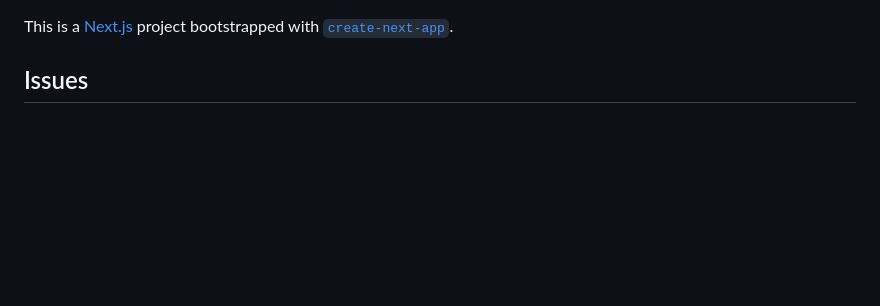
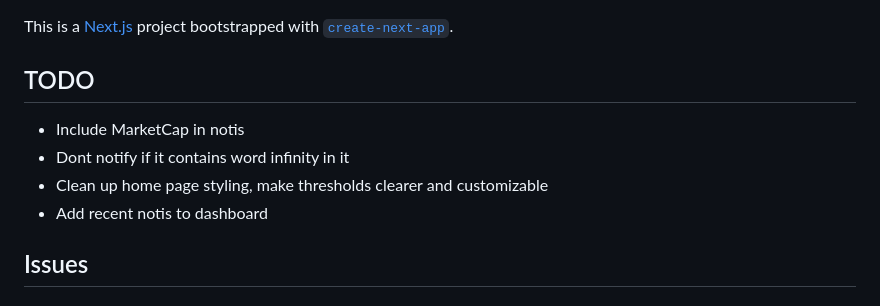
Before and after one commit to jeebs-habibs/coin-alert, a Markdown page: coin-alert/README.md, the part around the change. Rendered like a GitHub page; blank space fills up the shorter version.

Commit message:
added todos

```diff
--- a/coin-alert/README.md
+++ b/coin-alert/README.md
@@ -1,4 +1,14 @@
 This is a [Next.js](https://nextjs.org) project bootstrapped with [`create-next-app`](https://nextjs.org/docs/app/api-reference/cli/create-next-app).
+
+## TODO
+- Include MarketCap in notis
+- Dont notify if it contains word infinity in it
+- Clean up home page styling, make thresholds clearer and customizable
+- Add recent notis to dashboard
+
+
+
+
 
 ## Issues
 
```
